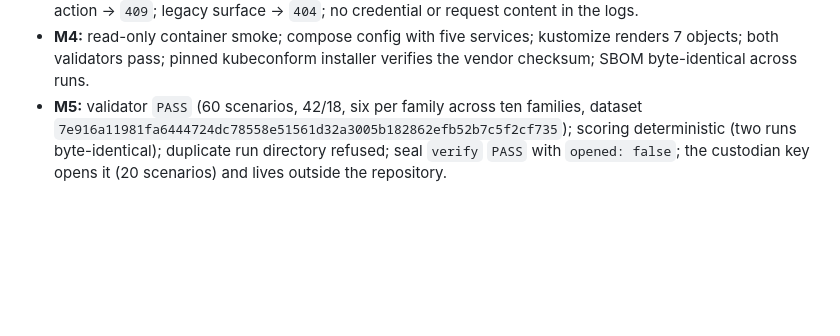
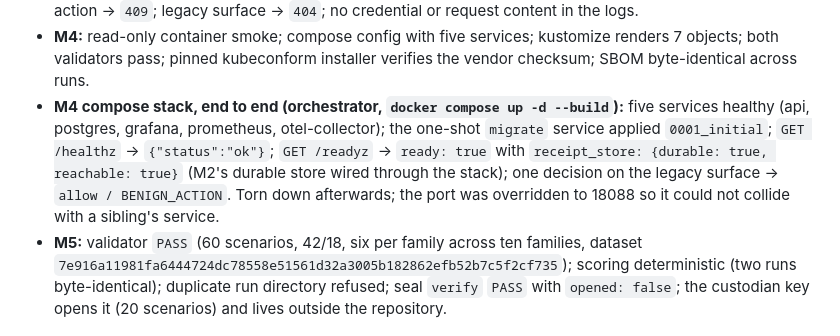
Before and after one commit to OussemaHarrabi/IndabaX26, a Markdown page: docs/evidence/security-findings.md, the part around the change. GitHub-like rendering; blank space fills up the shorter version.

Commit message:
docs(evidence): record the end-to-end compose stack verification
Five services healthy, the one-shot migrate service applied 0001_initial, /readyz
reports durable+reachable receipt store, and a legacy-surface decision returns
allow/BENIGN_ACTION. Port overridden to 18088 to avoid a collision.

```diff
--- a/docs/evidence/security-findings.md
+++ b/docs/evidence/security-findings.md
@@ -61,6 +61,12 @@ risk with an explicit decision), `open`.
   action → `409`; legacy surface → `404`; no credential or request content in the logs.
 - **M4:** read-only container smoke; compose config with five services; kustomize renders 7 objects; both
   validators pass; pinned kubeconform installer verifies the vendor checksum; SBOM byte-identical across runs.
+- **M4 compose stack, end to end (orchestrator, `docker compose up -d --build`):** five services healthy
+  (api, postgres, grafana, prometheus, otel-collector); the one-shot `migrate` service applied
+  `0001_initial`; `GET /healthz` → `{"status":"ok"}`; `GET /readyz` → `ready: true` with
+  `receipt_store: {durable: true, reachable: true}` (M2's durable store wired through the stack); one
+  decision on the legacy surface → `allow / BENIGN_ACTION`. Torn down afterwards; the port was overridden
+  to 18088 so it could not collide with a sibling's service.
 - **M5:** validator `PASS` (60 scenarios, 42/18, six per family across ten families, dataset
   `7e916a11981fa6444724dc78558e51561d32a3005b182862efb52b7c5f2cf735`); scoring deterministic (two runs
   byte-identical); duplicate run directory refused; seal `verify` `PASS` with `opened: false`; the custodian key
```
